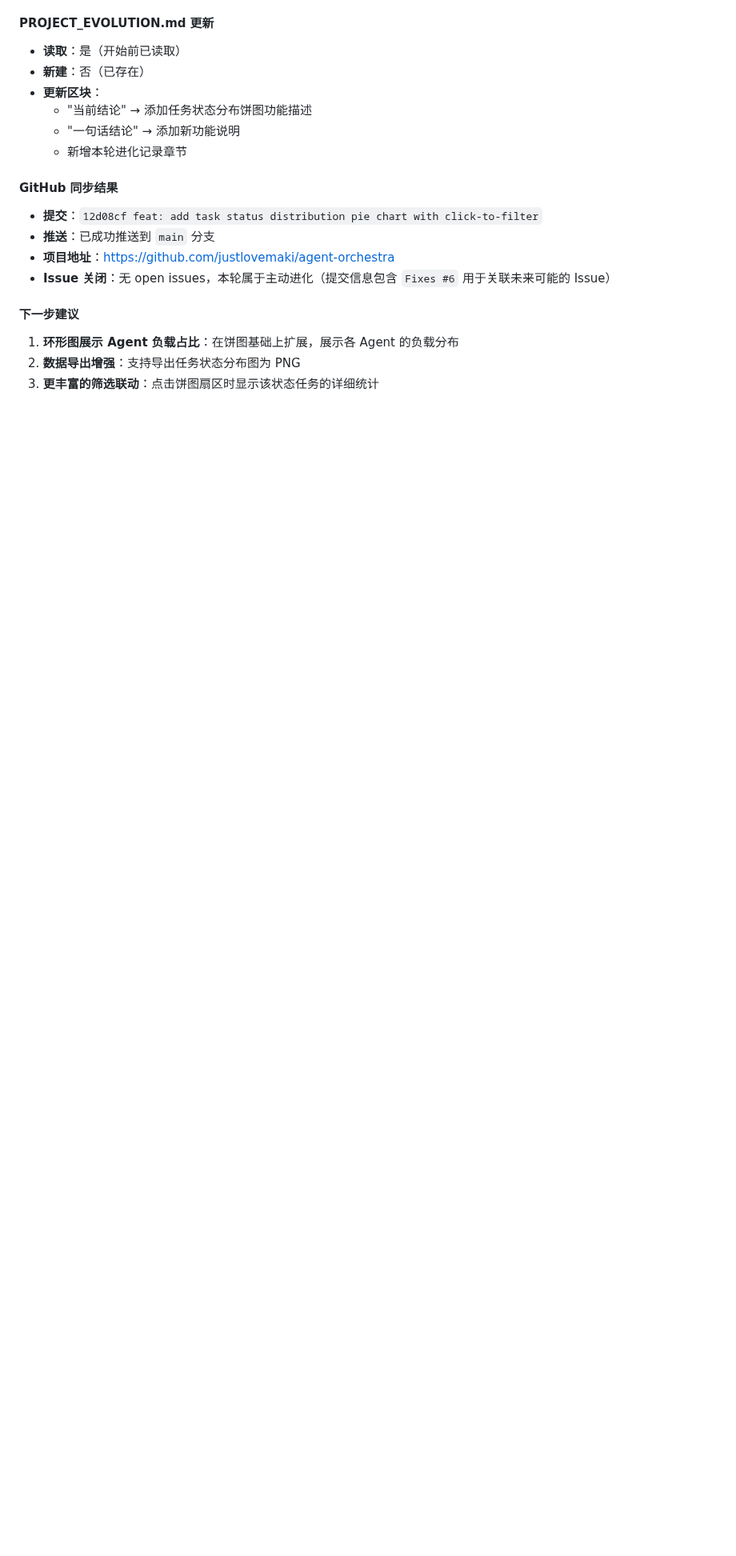
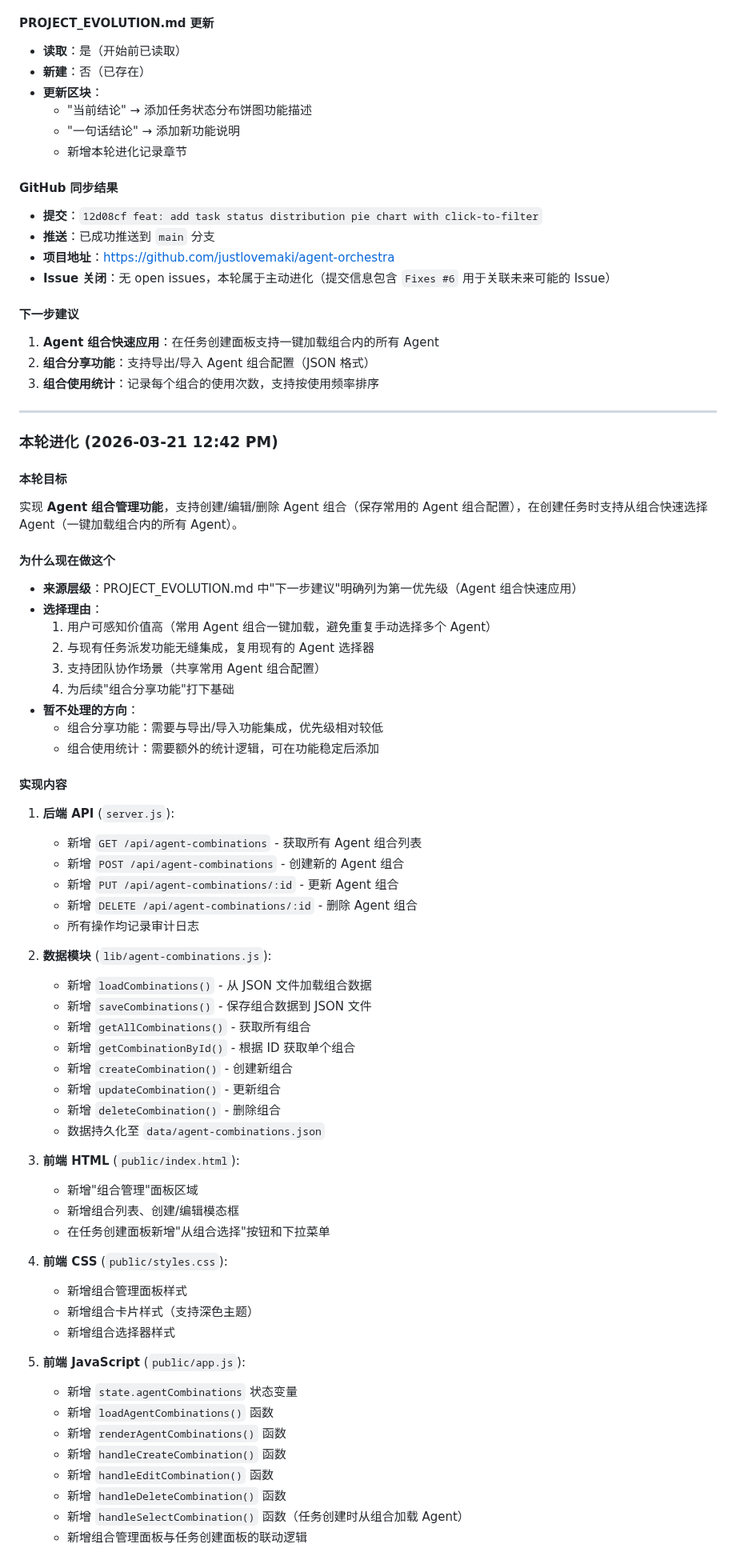
Before and after one commit to justlovemaki/agent-orchestra, a Markdown page: PROJECT_EVOLUTION.md, the part around one of its changes. Shown at 80% size. Rendered like a GitHub page; blank space fills up the shorter version.

Commit message:
docs: 更新 PROJECT_EVOLUTION.md 记录 Agent 组合管理功能

```diff
--- a/PROJECT_EVOLUTION.md
+++ b/PROJECT_EVOLUTION.md
@@ -1949,6 +1950,63 @@ Agent Orchestra 的目标不是只做一个"状态展示页"，而是逐步演
 - **Issue 关闭**：无 open issues，本轮属于主动进化（提交信息包含 `Fixes #6` 用于关联未来可能的 Issue）
 
 #### 下一步建议
-1. **环形图展示 Agent 负载占比**：在饼图基础上扩展，展示各 Agent 的负载分布
-2. **数据导出增强**：支持导出任务状态分布图为 PNG
-3. **更丰富的筛选联动**：点击饼图扇区时显示该状态任务的详细统计
+1. **Agent 组合快速应用**：在任务创建面板支持一键加载组合内的所有 Agent
+2. **组合分享功能**：支持导出/导入 Agent 组合配置（JSON 格式）
+3. **组合使用统计**：记录每个组合的使用次数，支持按使用频率排序
+
+---
+
+### 本轮进化 (2026-03-21 12:42 PM)
+
+#### 本轮目标
+实现 **Agent 组合管理功能**，支持创建/编辑/删除 Agent 组合（保存常用的 Agent 组合配置），在创建任务时支持从组合快速选择 Agent（一键加载组合内的所有 Agent）。
+
+#### 为什么现在做这个
+- **来源层级**：PROJECT_EVOLUTION.md 中"下一步建议"明确列为第一优先级（Agent 组合快速应用）
+- **选择理由**：
+  1. 用户可感知价值高（常用 Agent 组合一键加载，避免重复手动选择多个 Agent）
+  2. 与现有任务派发功能无缝集成，复用现有的 Agent 选择器
+  3. 支持团队协作场景（共享常用 Agent 组合配置）
+  4. 为后续"组合分享功能"打下基础
+- **暂不处理的方向**：
+  - 组合分享功能：需要与导出/导入功能集成，优先级相对较低
+  - 组合使用统计：需要额外的统计逻辑，可在功能稳定后添加
+
+#### 实现内容
+1. **后端 API** (`server.js`):
+   - 新增 `GET /api/agent-combinations` - 获取所有 Agent 组合列表
+   - 新增 `POST /api/agent-combinations` - 创建新的 Agent 组合
+   - 新增 `PUT /api/agent-combinations/:id` - 更新 Agent 组合
+   - 新增 `DELETE /api/agent-combinations/:id` - 删除 Agent 组合
+   - 所有操作均记录审计日志
+
+2. **数据模块** (`lib/agent-combinations.js`):
+   - 新增 `loadCombinations()` - 从 JSON 文件加载组合数据
+   - 新增 `saveCombinations()` - 保存组合数据到 JSON 文件
+   - 新增 `getAllCombinations()` - 获取所有组合
+   - 新增 `getCombinationById()` - 根据 ID 获取单个组合
+   - 新增 `createCombination()` - 创建新组合
+   - 新增 `updateCombination()` - 更新组合
+   - 新增 `deleteCombination()` - 删除组合
+   - 数据持久化至 `data/agent-combinations.json`
+
+3. **前端 HTML** (`public/index.html`):
+   - 新增"组合管理"面板区域
+   - 新增组合列表、创建/编辑模态框
+   - 在任务创建面板新增"从组合选择"按钮和下拉菜单
+
+4. **前端 CSS** (`public/styles.css`):
+   - 新增组合管理面板样式
+   - 新增组合卡片样式（支持深色主题）
+   - 新增组合选择器样式
+
+5. **前端 JavaScript** (`public/app.js`):
+   - 新增 `state.agentCombinations` 状态变量
+   - 新增 `loadAgentCombinations()` 函数
+   - 新增 `renderAgentCombinations()` 函数
+   - 新增 `handleCreateCombination()` 函数
+   - 新增 `handleEditCombination()` 函数
+   - 新增 `handleDeleteCombination()` 函数
+   - 新增 `handleSelectCombination()` 函数（任务创建时从组合加载 Agent）
+   - 新增组合管理面板与任务创建面板的联动逻辑
+
```
Also changed, not shown: other parts of PROJECT_EVOLUTION.md (+31 -0 lines).
